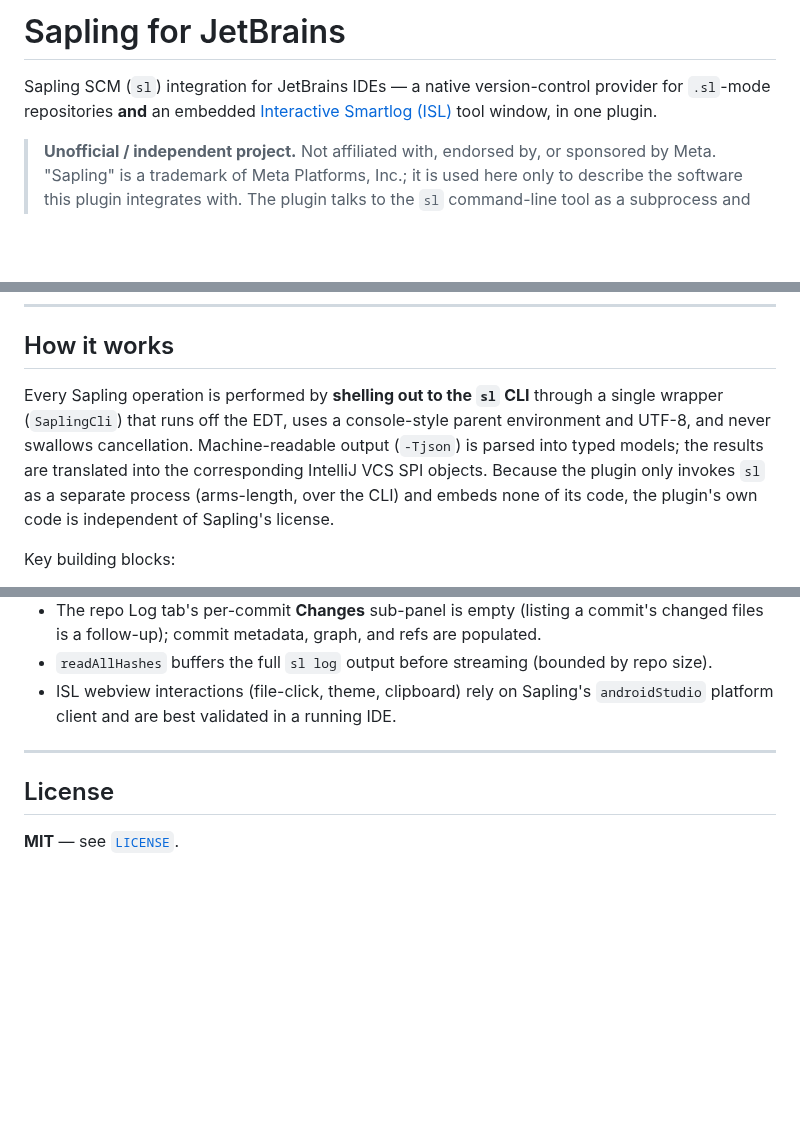
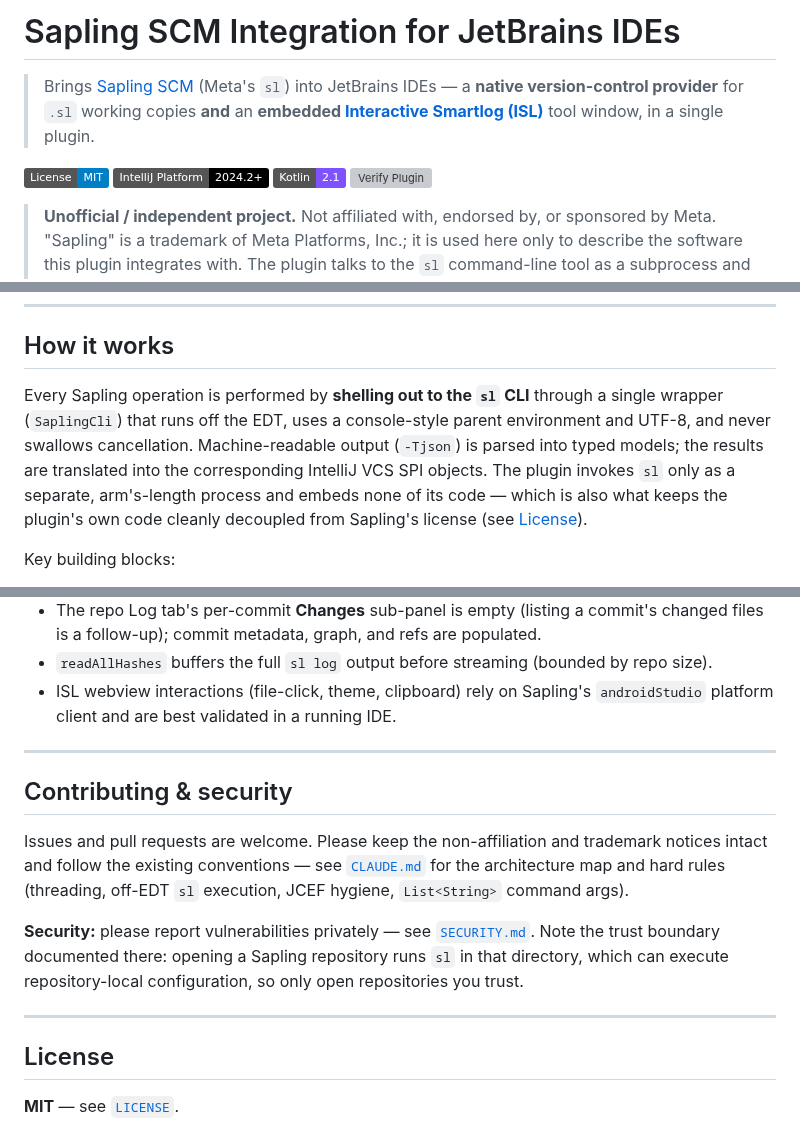
Before and after one commit to pfei-sa/sapling-jetbrains, a Markdown page: README.md, 3 parts joined by grey strips. Drawn GitHub-style; badges without logos; blank space fills up the shorter version; grey boxes are pictures that could not be loaded.

Commit message:
Docs: polish README, add screenshots, set vendor email
Rewrite README for release (badges, accurate feature list, MIT license
rationale, Contributing & Security section); embed ISL + Log tab screenshots;
add <vendor email> to plugin.xml for Marketplace.

```diff
--- a/README.md
+++ b/README.md
@@ -1,6 +1,11 @@
-# Sapling for JetBrains
+# Sapling SCM Integration for JetBrains IDEs
 
-Sapling SCM (`sl`) integration for JetBrains IDEs — a native version-control provider for `.sl`-mode repositories **and** an embedded [Interactive Smartlog (ISL)](https://sapling-scm.com/docs/addons/isl) tool window, in one plugin.
+> Brings [Sapling SCM](https://sapling-scm.com/) (Meta's `sl`) into JetBrains IDEs — a **native version-control provider** for `.sl` working copies **and** an **embedded [Interactive Smartlog (ISL)](https://sapling-scm.com/docs/addons/isl)** tool window, in a single plugin.
+
+[![License: MIT](https://img.shields.io/badge/License-MIT-blue.svg)](LICENSE)
+[![IntelliJ Platform](https://img.shields.io/badge/IntelliJ%20Platform-2024.2%2B-000?logo=jetbrains&logoColor=white)](https://plugins.jetbrains.com/docs/intellij/)
+[![Kotlin](https://img.shields.io/badge/Kotlin-2.1-7F52FF?logo=kotlin&logoColor=white)](https://kotlinlang.org/)
+[![Verify Plugin](https://github.com/pfei-sa/sapling-jetbrains/actions/workflows/verify-plugin.yml/badge.svg)](https://github.com/pfei-sa/sapling-jetbrains/actions/workflows/verify-plugin.yml)
 
 > **Unofficial / independent project.** Not affiliated with, endorsed by, or sponsored by Meta.
 > "Sapling" is a trademark of Meta Platforms, Inc.; it is used here only to describe the software this plugin integrates with. The plugin talks to the `sl` command-line tool as a subprocess and contains none of Sapling's source code.
@@ -80,7 +99,7 @@ Standard IntelliJ Platform Gradle Plugin workflow:
 
 ## How it works
 
-Every Sapling operation is performed by **shelling out to the `sl` CLI** through a single wrapper (`SaplingCli`) that runs off the EDT, uses a console-style parent environment and UTF-8, and never swallows cancellation. Machine-readable output (`-Tjson`) is parsed into typed models; the results are translated into the corresponding IntelliJ VCS SPI objects. Because the plugin only invokes `sl` as a separate process (arms-length, over the CLI) and embeds none of its code, the plugin's own code is independent of Sapling's license.
+Every Sapling operation is performed by **shelling out to the `sl` CLI** through a single wrapper (`SaplingCli`) that runs off the EDT, uses a console-style parent environment and UTF-8, and never swallows cancellation. Machine-readable output (`-Tjson`) is parsed into typed models; the results are translated into the corresponding IntelliJ VCS SPI objects. The plugin invokes `sl` only as a separate, arm's-length process and embeds none of its code — which is also what keeps the plugin's own code cleanly decoupled from Sapling's license (see [License](#license)).
 
 Key building blocks:
 
@@ -150,6 +169,14 @@ Live UI behavior (ISL rendering, and diff/commit/history/blame against a real re
 
 ---
 
+## Contributing & security
+
+Issues and pull requests are welcome. Please keep the non-affiliation and trademark notices intact and follow the existing conventions — see [`CLAUDE.md`](CLAUDE.md) for the architecture map and hard rules (threading, off-EDT `sl` execution, JCEF hygiene, `List<String>` command args).
+
+**Security:** please report vulnerabilities privately — see [`SECURITY.md`](SECURITY.md). Note the trust boundary documented there: opening a Sapling repository runs `sl` in that directory, which can execute repository-local configuration, so only open repositories you trust.
+
+---
+
 ## License
 
 **MIT** — see [`LICENSE`](LICENSE).
```
Also changed, not shown: other parts of README.md (+14 -0 lines), docs/images/isl-tool-window.png (added), docs/images/repository-log.png (added), 1 other file.
